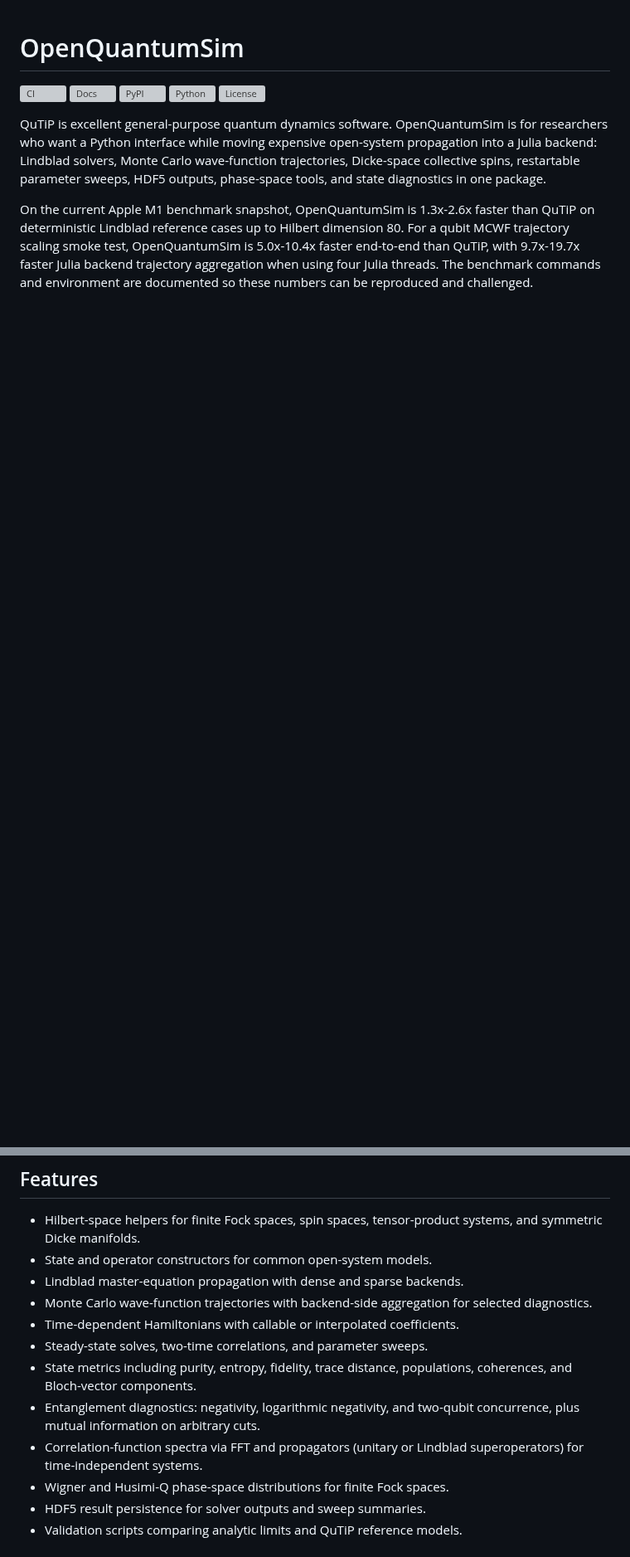
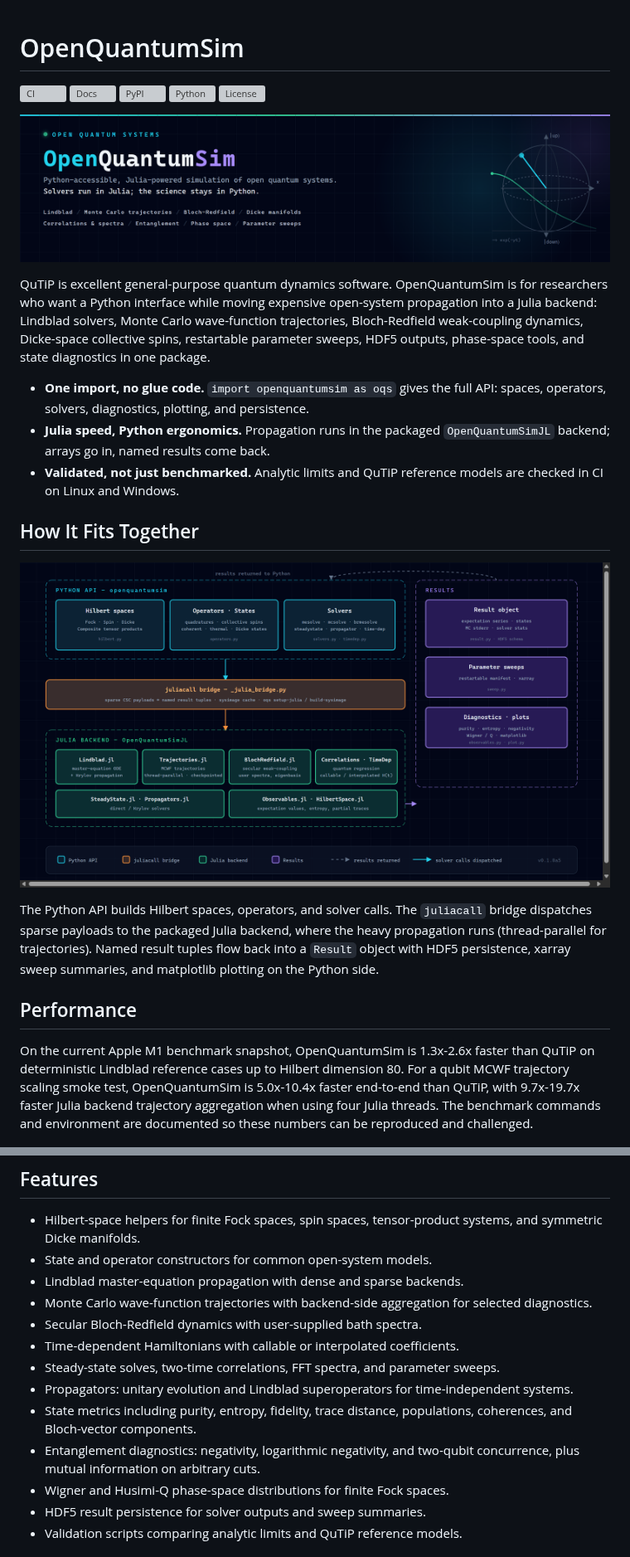
Before and after one commit to mohammadjafariph/OpenQuantumSimulation, a Markdown page: README.md, 2 parts joined by grey strips. Shown at 83% size. Rendered like a GitHub page; pictures changed too: docs/_static/readme_architecture.png (added), docs/_static/readme_hero.png (added); blank space fills up the shorter version; grey boxes are pictures that could not be loaded.

```diff
--- a/README.md
+++ b/README.md
@@ -6,11 +6,33 @@
 [![Python](https://img.shields.io/pypi/pyversions/openquantumsim.svg)](https://pypi.org/project/openquantumsim/)
 [![License](https://img.shields.io/pypi/l/openquantumsim.svg)](LICENSE)
 
+![OpenQuantumSim banner](https://raw.githubusercontent.com/mohammadjafariph/OpenQuantumSimulation/main/docs/_static/readme_hero.png)
+
 QuTiP is excellent general-purpose quantum dynamics software. OpenQuantumSim is
 for researchers who want a Python interface while moving expensive open-system
 propagation into a Julia backend: Lindblad solvers, Monte Carlo wave-function
-trajectories, Dicke-space collective spins, restartable parameter sweeps, HDF5
-outputs, phase-space tools, and state diagnostics in one package.
+trajectories, Bloch-Redfield weak-coupling dynamics, Dicke-space collective
+spins, restartable parameter sweeps, HDF5 outputs, phase-space tools, and state
+diagnostics in one package.
+
+- **One import, no glue code.** `import openquantumsim as oqs` gives the full
+  API: spaces, operators, solvers, diagnostics, plotting, and persistence.
+- **Julia speed, Python ergonomics.** Propagation runs in the packaged
+  `OpenQuantumSimJL` backend; arrays go in, named results come back.
+- **Validated, not just benchmarked.** Analytic limits and QuTiP reference
+  models are checked in CI on Linux and Windows.
+
+## How It Fits Together
+
+![OpenQuantumSim architecture](https://raw.githubusercontent.com/mohammadjafariph/OpenQuantumSimulation/main/docs/_static/readme_architecture.png)
+
+The Python API builds Hilbert spaces, operators, and solver calls. The
+`juliacall` bridge dispatches sparse payloads to the packaged Julia backend,
+where the heavy propagation runs (thread-parallel for trajectories). Named
+result tuples flow back into a `Result` object with HDF5 persistence, xarray
+sweep summaries, and matplotlib plotting on the Python side.
+
+## Performance
 
 On the current Apple M1 benchmark snapshot, OpenQuantumSim is 1.3x-2.6x faster
 than QuTiP on deterministic Lindblad reference cases up to Hilbert dimension 80.
@@ -71,14 +93,16 @@ oqs setup-julia
 - Lindblad master-equation propagation with dense and sparse backends.
 - Monte Carlo wave-function trajectories with backend-side aggregation for
   selected diagnostics.
+- Secular Bloch-Redfield dynamics with user-supplied bath spectra.
 - Time-dependent Hamiltonians with callable or interpolated coefficients.
-- Steady-state solves, two-time correlations, and parameter sweeps.
+- Steady-state solves, two-time correlations, FFT spectra, and parameter
+  sweeps.
+- Propagators: unitary evolution and Lindblad superoperators for
+  time-independent systems.
 - State metrics including purity, entropy, fidelity, trace distance,
   populations, coherences, and Bloch-vector components.
 - Entanglement diagnostics: negativity, logarithmic negativity, and
   two-qubit concurrence, plus mutual information on arbitrary cuts.
-- Correlation-function spectra via FFT and propagators (unitary or
-  Lindblad superoperators) for time-independent systems.
 - Wigner and Husimi-Q phase-space distributions for finite Fock spaces.
 - HDF5 result persistence for solver outputs and sweep summaries.
 - Validation scripts comparing analytic limits and QuTiP reference models.
```
Also changed, not shown: other parts of README.md (+36 -0 lines).
